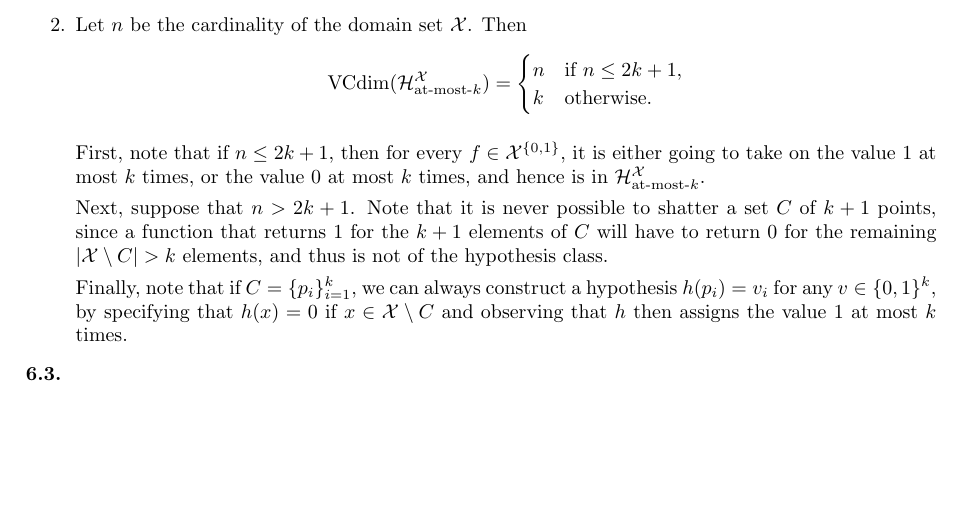
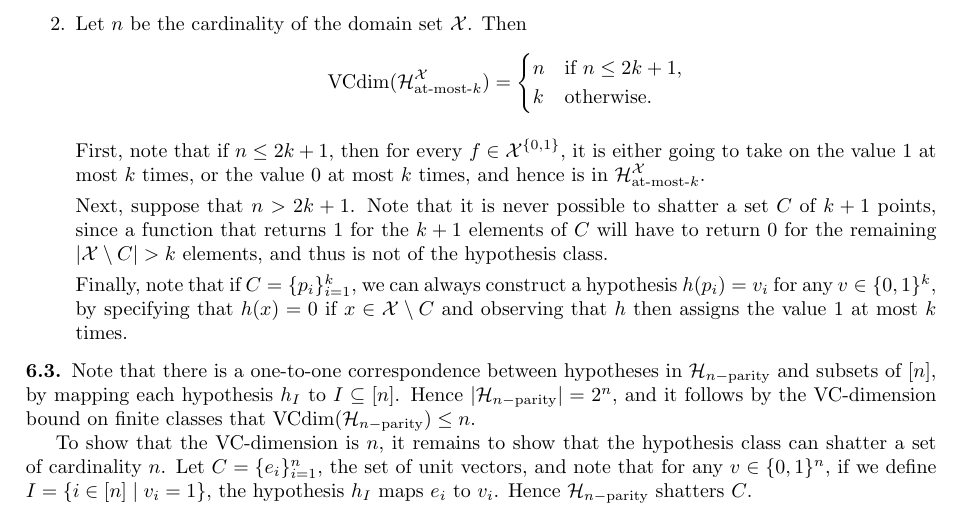
Before and after one commit to dtrifuno/understanding-machine-learning-solutions, a LaTeX thesis (main.tex, which reads part1/ch06.tex): part of page 9 of 34, cut so that both start at the same text, the shorter picture padded with empty space. Compiled offline with pdfLaTeX.

Commit message:
Add Exercise 6.3

```diff
--- a/part1/ch06.tex
+++ b/part1/ch06.tex
@@ -55,6 +55,16 @@
 \end{ex}
 
 \begin{ex}
+  Note that there is a one-to-one correspondence between hypotheses in $\H_{n-\text{parity}}$
+  and subsets of $[n]$, by mapping each hypothesis $h_I$ to $I\subseteq [n]$.
+  Hence $|\H_{n-\text{parity}}|=2^n$, and it follows
+  by the VC-dimension bound on finite classes that $\VCdim(\H_{n-\text{parity}})\leq n$.
+
+  To show that the VC-dimension is $n$, it remains to show that the hypothesis class
+  can shatter a set of cardinality $n$. Let $C=\{e_i\}_{i=1}^n$,
+  the set of unit vectors, and note that for any $v\in \{0, 1\}^n$, if we define
+  $I=\{i\in [n]\mid v_i = 1 \}$, the hypothesis $h_I$ maps $e_i$ to $v_i$. Hence
+  $\H_{n-\text{parity}}$ shatters $C$.
 \end{ex}
 
 \begin{ex}
```
